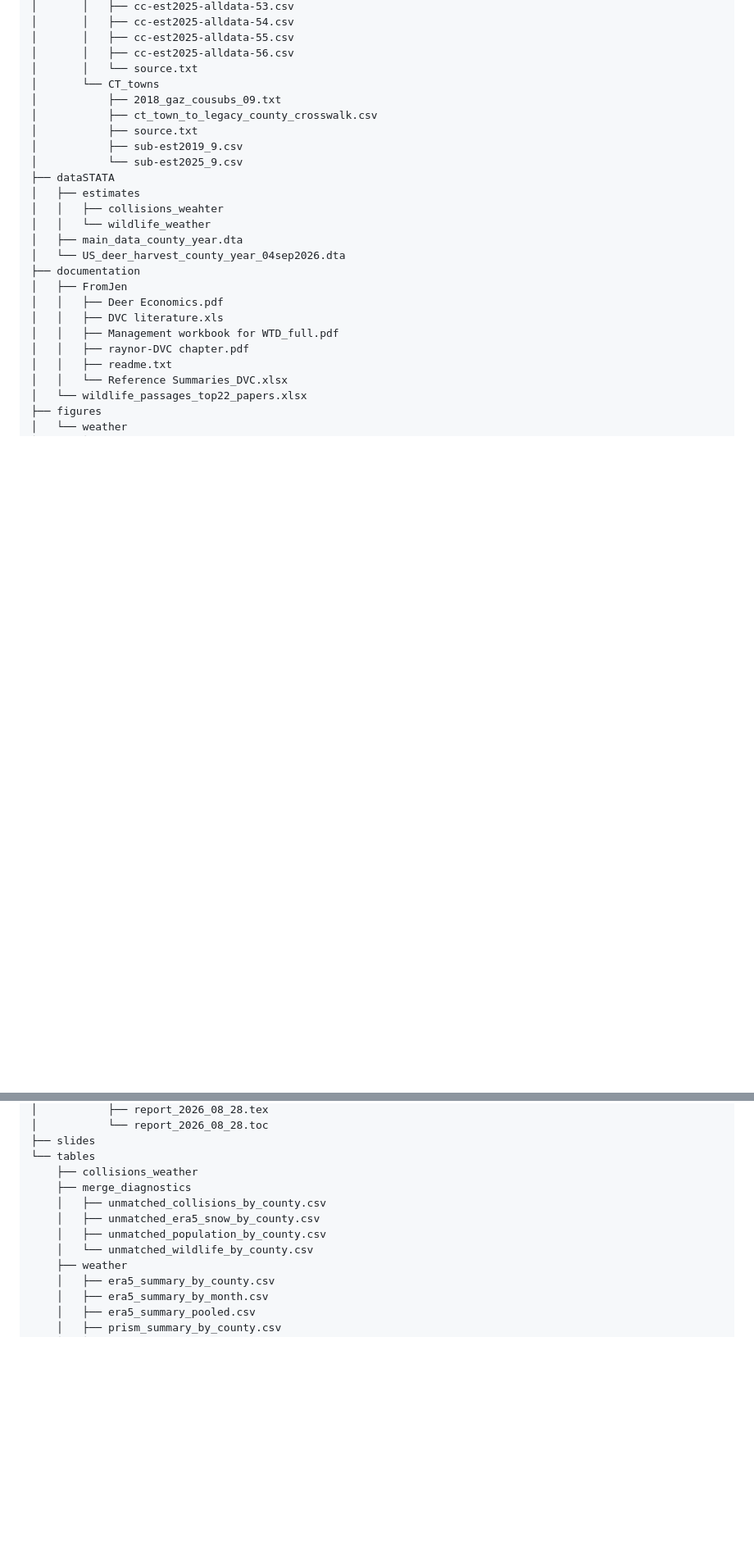
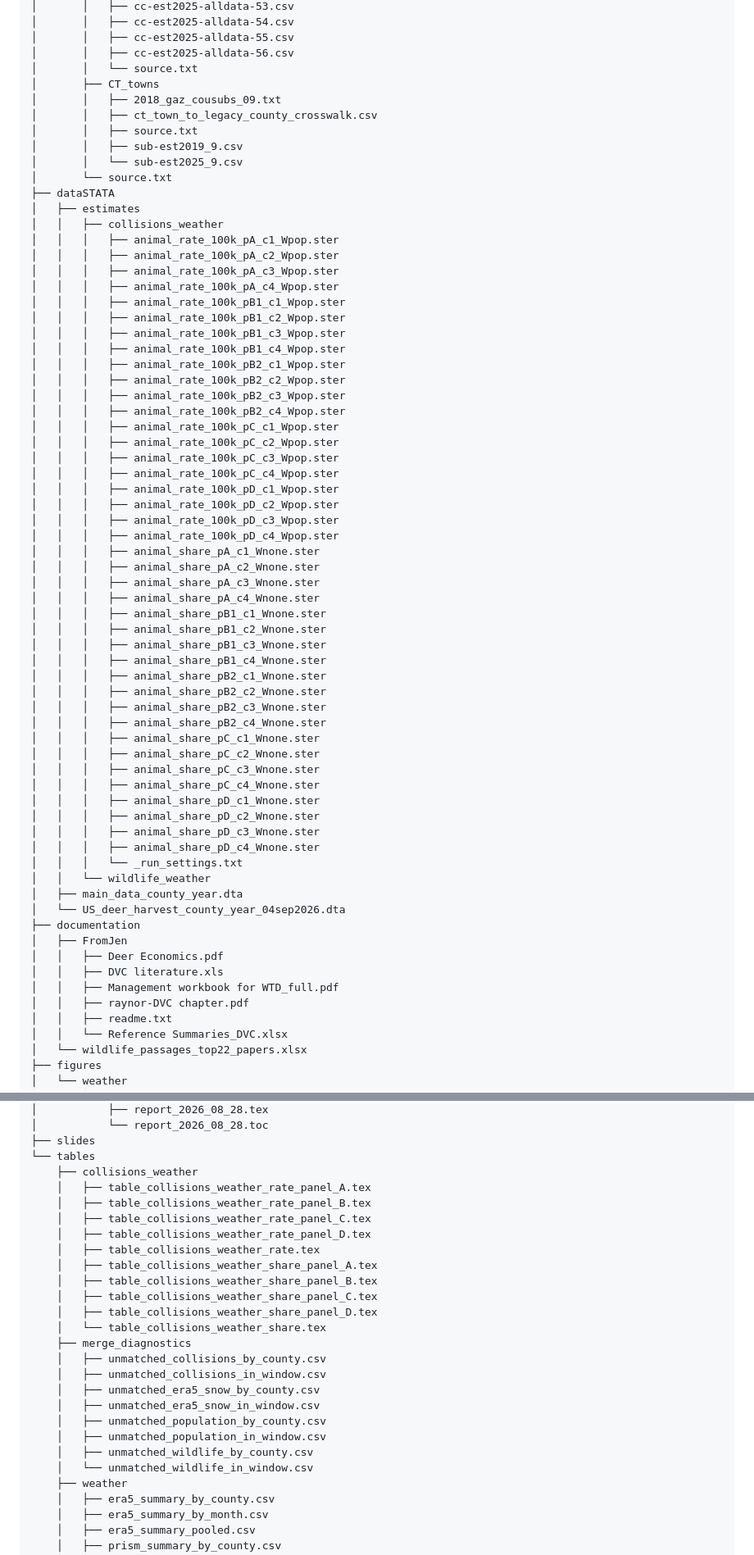
Before and after one commit to wendyhtwang/collisions-and-climate, a Markdown page: Kodama server - file system structure.md, 2 parts joined by grey strips. Shown at 82% size. Drawn GitHub-style; blank space fills up the shorter version.

Commit message:
updated .dta & file system after running estimation/table scripts

```diff
--- a/Kodama server - file system structure.md
+++ b/Kodama server - file system structure.md
@@ -319,15 +347,57 @@
 │       │   ├── cc-est2025-alldata-55.csv
 │       │   ├── cc-est2025-alldata-56.csv
 │       │   └── source.txt
-│       └── CT_towns
-│           ├── 2018_gaz_cousubs_09.txt
-│           ├── ct_town_to_legacy_county_crosswalk.csv
-│           ├── source.txt
-│           ├── sub-est2019_9.csv
-│           └── sub-est2025_9.csv
+│       ├── CT_towns
+│       │   ├── 2018_gaz_cousubs_09.txt
+│       │   ├── ct_town_to_legacy_county_crosswalk.csv
+│       │   ├── source.txt
+│       │   ├── sub-est2019_9.csv
+│       │   └── sub-est2025_9.csv
+│       └── source.txt
 ├── dataSTATA
 │   ├── estimates
-│   │   ├── collisions_weahter
+│   │   ├── collisions_weather
+│   │   │   ├── animal_rate_100k_pA_c1_Wpop.ster
+│   │   │   ├── animal_rate_100k_pA_c2_Wpop.ster
+│   │   │   ├── animal_rate_100k_pA_c3_Wpop.ster
+│   │   │   ├── animal_rate_100k_pA_c4_Wpop.ster
+│   │   │   ├── animal_rate_100k_pB1_c1_Wpop.ster
+│   │   │   ├── animal_rate_100k_pB1_c2_Wpop.ster
+│   │   │   ├── animal_rate_100k_pB1_c3_Wpop.ster
+│   │   │   ├── animal_rate_100k_pB1_c4_Wpop.ster
+│   │   │   ├── animal_rate_100k_pB2_c1_Wpop.ster
+│   │   │   ├── animal_rate_100k_pB2_c2_Wpop.ster
+│   │   │   ├── animal_rate_100k_pB2_c3_Wpop.ster
+│   │   │   ├── animal_rate_100k_pB2_c4_Wpop.ster
+│   │   │   ├── animal_rate_100k_pC_c1_Wpop.ster
+│   │   │   ├── animal_rate_100k_pC_c2_Wpop.ster
+│   │   │   ├── animal_rate_100k_pC_c3_Wpop.ster
+│   │   │   ├── animal_rate_100k_pC_c4_Wpop.ster
+│   │   │   ├── animal_rate_100k_pD_c1_Wpop.ster
+│   │   │   ├── animal_rate_100k_pD_c2_Wpop.ster
+│   │   │   ├── animal_rate_100k_pD_c3_Wpop.ster
+│   │   │   ├── animal_rate_100k_pD_c4_Wpop.ster
+│   │   │   ├── animal_share_pA_c1_Wnone.ster
+│   │   │   ├── animal_share_pA_c2_Wnone.ster
+│   │   │   ├── animal_share_pA_c3_Wnone.ster
+│   │   │   ├── animal_share_pA_c4_Wnone.ster
+│   │   │   ├── animal_share_pB1_c1_Wnone.ster
+│   │   │   ├── animal_share_pB1_c2_Wnone.ster
+│   │   │   ├── animal_share_pB1_c3_Wnone.ster
+│   │   │   ├── animal_share_pB1_c4_Wnone.ster
+│   │   │   ├── animal_share_pB2_c1_Wnone.ster
+│   │   │   ├── animal_share_pB2_c2_Wnone.ster
+│   │   │   ├── animal_share_pB2_c3_Wnone.ster
+│   │   │   ├── animal_share_pB2_c4_Wnone.ster
+│   │   │   ├── animal_share_pC_c1_Wnone.ster
+│   │   │   ├── animal_share_pC_c2_Wnone.ster
+│   │   │   ├── animal_share_pC_c3_Wnone.ster
+│   │   │   ├── animal_share_pC_c4_Wnone.ster
+│   │   │   ├── animal_share_pD_c1_Wnone.ster
+│   │   │   ├── animal_share_pD_c2_Wnone.ster
+│   │   │   ├── animal_share_pD_c3_Wnone.ster
+│   │   │   ├── animal_share_pD_c4_Wnone.ster
+│   │   │   └── _run_settings.txt
 │   │   └── wildlife_weather
 │   ├── main_data_county_year.dta
 │   └── US_deer_harvest_county_year_04sep2026.dta
@@ -409,11 +479,25 @@
 ├── slides
 └── tables
     ├── collisions_weather
+    │   ├── table_collisions_weather_rate_panel_A.tex
+    │   ├── table_collisions_weather_rate_panel_B.tex
+    │   ├── table_collisions_weather_rate_panel_C.tex
+    │   ├── table_collisions_weather_rate_panel_D.tex
+    │   ├── table_collisions_weather_rate.tex
+    │   ├── table_collisions_weather_share_panel_A.tex
+    │   ├── table_collisions_weather_share_panel_B.tex
+    │   ├── table_collisions_weather_share_panel_C.tex
+    │   ├── table_collisions_weather_share_panel_D.tex
+    │   └── table_collisions_weather_share.tex
     ├── merge_diagnostics
     │   ├── unmatched_collisions_by_county.csv
+    │   ├── unmatched_collisions_in_window.csv
     │   ├── unmatched_era5_snow_by_county.csv
+    │   ├── unmatched_era5_snow_in_window.csv
     │   ├── unmatched_population_by_county.csv
-    │   └── unmatched_wildlife_by_county.csv
+    │   ├── unmatched_population_in_window.csv
+    │   ├── unmatched_wildlife_by_county.csv
+    │   └── unmatched_wildlife_in_window.csv
     ├── weather
     │   ├── era5_summary_by_county.csv
     │   ├── era5_summary_by_month.csv
```
Also changed, not shown: other parts of Kodama server - file system structure.md (+34 -4 lines).
